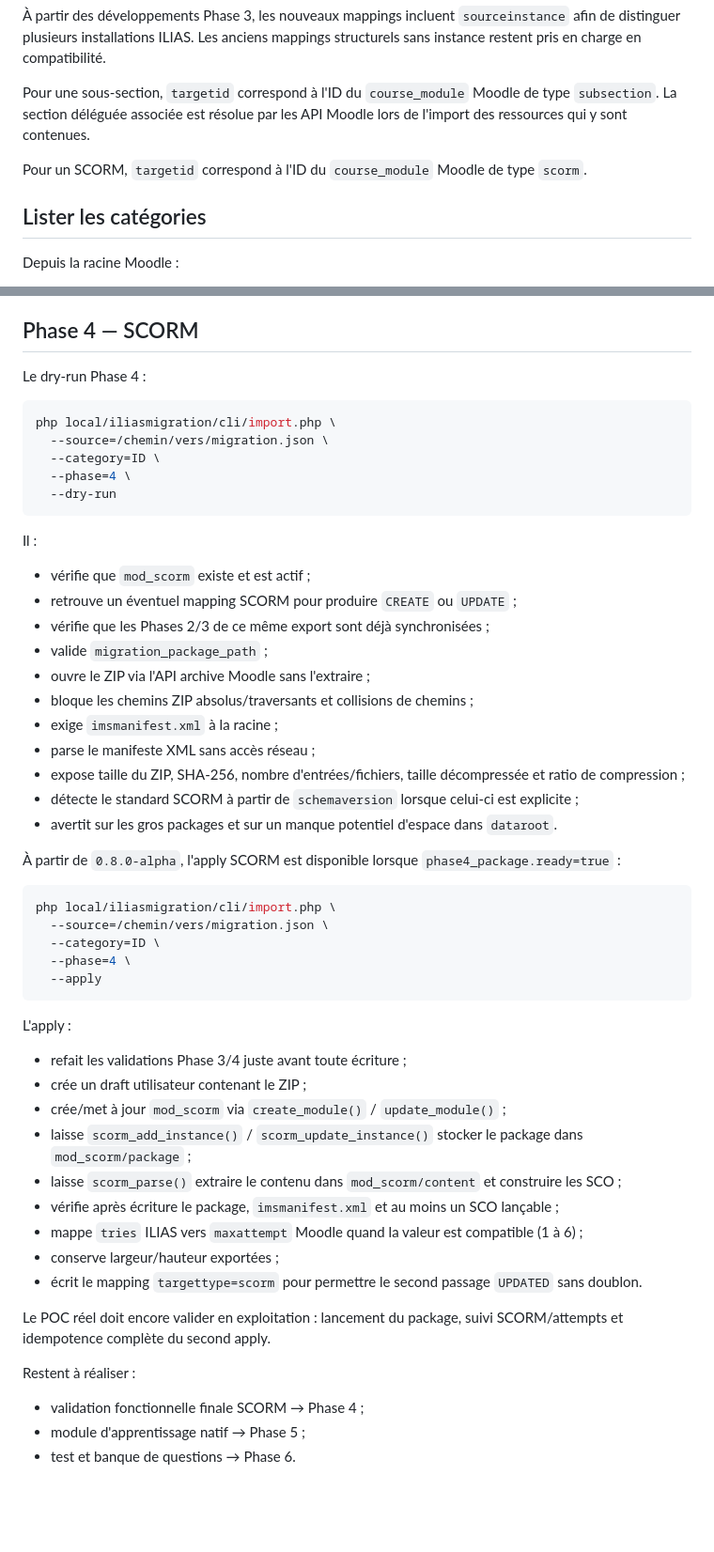
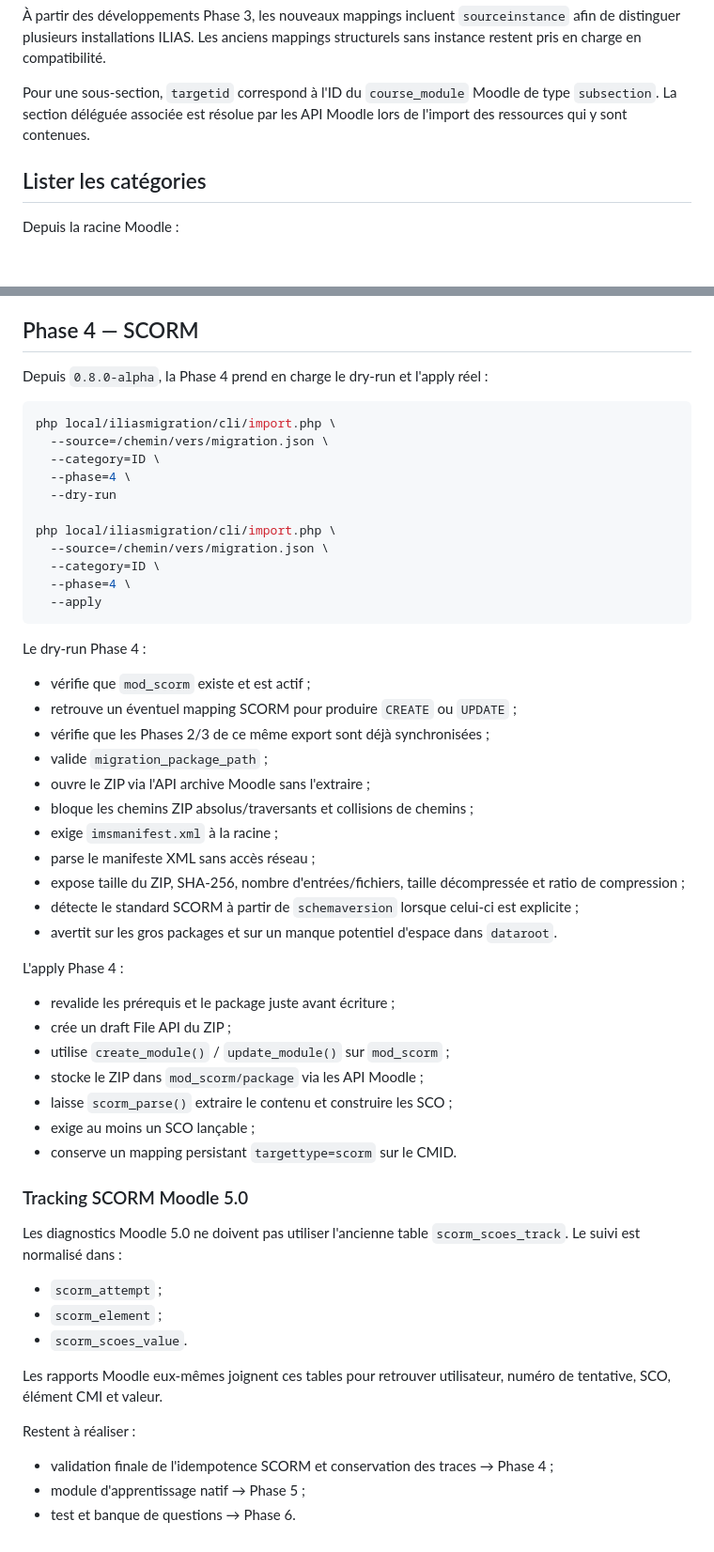
Before and after one commit to vincent-sayah/ilias2moodle, a Markdown page: moodle/local_iliasmigration/README.md, 2 parts joined by grey strips. Shown at 94% size. Drawn GitHub-style; blank space fills up the shorter version.

Commit message:
docs: document Moodle 5 SCORM tracking tables

````diff
--- a/moodle/local_iliasmigration/README.md
+++ b/moodle/local_iliasmigration/README.md
@@ -37,8 +37,6 @@ L'installation crée `local_iliasmigration_map`. Elle associe durablement les id
 À partir des développements Phase 3, les nouveaux mappings incluent `sourceinstance` afin de distinguer plusieurs installations ILIAS. Les anciens mappings structurels sans instance restent pris en charge en compatibilité.
 
 Pour une sous-section, `targetid` correspond à l'ID du `course_module` Moodle de type `subsection`. La section déléguée associée est résolue par les API Moodle lors de l'import des ressources qui y sont contenues.
-
-Pour un SCORM, `targetid` correspond à l'ID du `course_module` Moodle de type `scorm`.
 
 ## Lister les catégories
 
@@ -113,7 +111,7 @@ L'exécution est idempotente : premier passage `CREATED`, passages suivants `UPD
 
 ## Phase 4 — SCORM
 
-Le dry-run Phase 4 :
+Depuis `0.8.0-alpha`, la Phase 4 prend en charge le dry-run et l'apply réel :
 
 ```bash
 php local/iliasmigration/cli/import.php \
@@ -121,9 +119,15 @@ php local/iliasmigration/cli/import.php \
   --category=ID \
   --phase=4 \
   --dry-run
+
+php local/iliasmigration/cli/import.php \
+  --source=/chemin/vers/migration.json \
+  --category=ID \
+  --phase=4 \
+  --apply
 ```
 
-Il :
+Le dry-run Phase 4 :
 
 - vérifie que `mod_scorm` existe et est actif ;
 - retrouve un éventuel mapping SCORM pour produire `CREATE` ou `UPDATE` ;
@@ -137,32 +141,28 @@ Il :
 - détecte le standard SCORM à partir de `schemaversion` lorsque celui-ci est explicite ;
 - avertit sur les gros packages et sur un manque potentiel d'espace dans `dataroot`.
 
-À partir de `0.8.0-alpha`, l'apply SCORM est disponible lorsque `phase4_package.ready=true` :
+L'apply Phase 4 :
 
-```bash
-php local/iliasmigration/cli/import.php \
-  --source=/chemin/vers/migration.json \
-  --category=ID \
-  --phase=4 \
-  --apply
-```
+- revalide les prérequis et le package juste avant écriture ;
+- crée un draft File API du ZIP ;
+- utilise `create_module()` / `update_module()` sur `mod_scorm` ;
+- stocke le ZIP dans `mod_scorm/package` via les API Moodle ;
+- laisse `scorm_parse()` extraire le contenu et construire les SCO ;
+- exige au moins un SCO lançable ;
+- conserve un mapping persistant `targettype=scorm` sur le CMID.
 
-L'apply :
+### Tracking SCORM Moodle 5.0
 
-- refait les validations Phase 3/4 juste avant toute écriture ;
-- crée un draft utilisateur contenant le ZIP ;
-- crée/met à jour `mod_scorm` via `create_module()` / `update_module()` ;
-- laisse `scorm_add_instance()` / `scorm_update_instance()` stocker le package dans `mod_scorm/package` ;
-- laisse `scorm_parse()` extraire le contenu dans `mod_scorm/content` et construire les SCO ;
-- vérifie après écriture le package, `imsmanifest.xml` et au moins un SCO lançable ;
-- mappe `tries` ILIAS vers `maxattempt` Moodle quand la valeur est compatible (1 à 6) ;
-- conserve largeur/hauteur exportées ;
-- écrit le mapping `targettype=scorm` pour permettre le second passage `UPDATED` sans doublon.
+Les diagnostics Moodle 5.0 ne doivent pas utiliser l'ancienne table `scorm_scoes_track`. Le suivi est normalisé dans :
 
-Le POC réel doit encore valider en exploitation : lancement du package, suivi SCORM/attempts et idempotence complète du second apply.
+- `scorm_attempt` ;
+- `scorm_element` ;
+- `scorm_scoes_value`.
+
+Les rapports Moodle eux-mêmes joignent ces tables pour retrouver utilisateur, numéro de tentative, SCO, élément CMI et valeur.
 
 Restent à réaliser :
 
-- validation fonctionnelle finale SCORM → Phase 4 ;
+- validation finale de l'idempotence SCORM et conservation des traces → Phase 4 ;
 - module d'apprentissage natif → Phase 5 ;
 - test et banque de questions → Phase 6.
````
